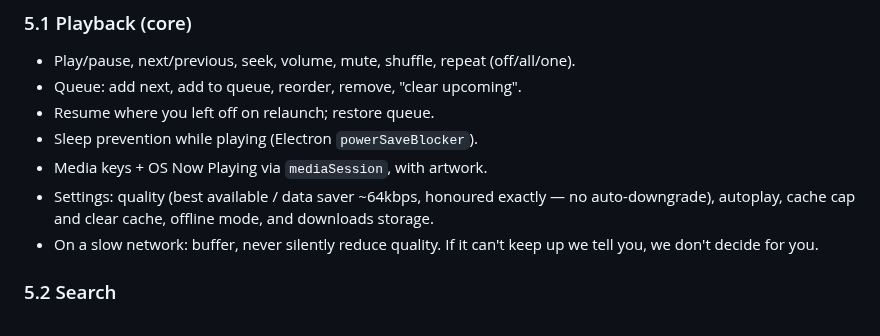
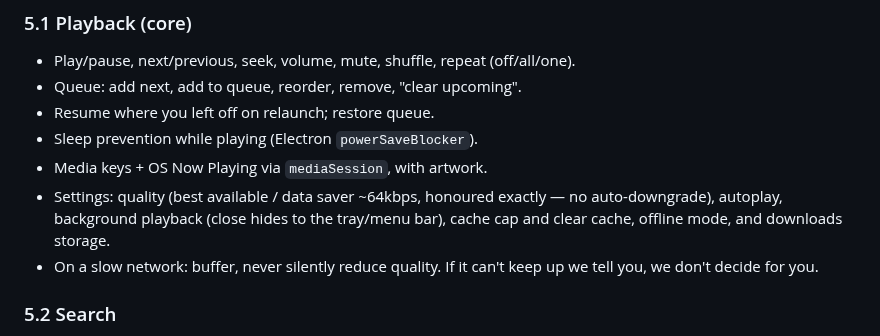
Before and after one commit to Rei-SU/Viby, a Markdown page: PLAN.md, the part around the change. Rendered like a GitHub page.

```diff
--- a/PLAN.md
+++ b/PLAN.md
@@ -154,7 +154,7 @@ Lean on purpose. Every dependency is justified against the RAM/CPU budget.
 - Resume where you left off on relaunch; restore queue.
 - Sleep prevention while playing (Electron `powerSaveBlocker`).
 - Media keys + OS Now Playing via `mediaSession`, with artwork.
-- Settings: quality (best available / data saver ~64kbps, honoured exactly — no auto-downgrade), autoplay, cache cap and clear cache, offline mode, and downloads storage.
+- Settings: quality (best available / data saver ~64kbps, honoured exactly — no auto-downgrade), autoplay, background playback (close hides to the tray/menu bar), cache cap and clear cache, offline mode, and downloads storage.
 - On a slow network: buffer, never silently reduce quality. If it can't keep up we tell you, we don't decide for you.
 
 ### 5.2 Search
```
Also changed, not shown: README.md (+1 -0 lines), resources/tray/trayTemplate.png (added), resources/tray/trayTemplate@2x.png (added), 16 other files.
